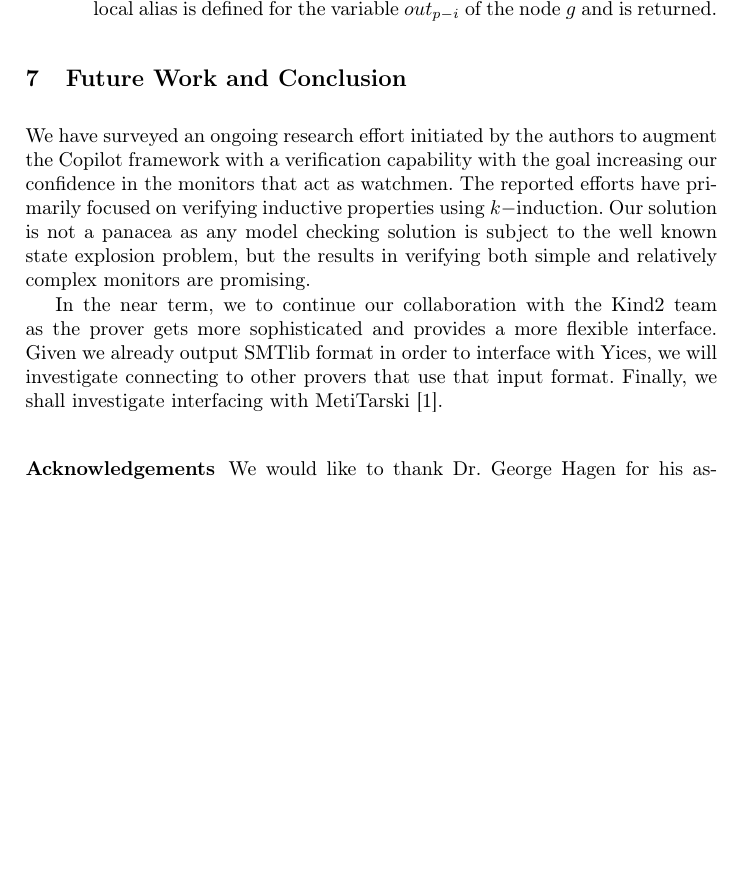
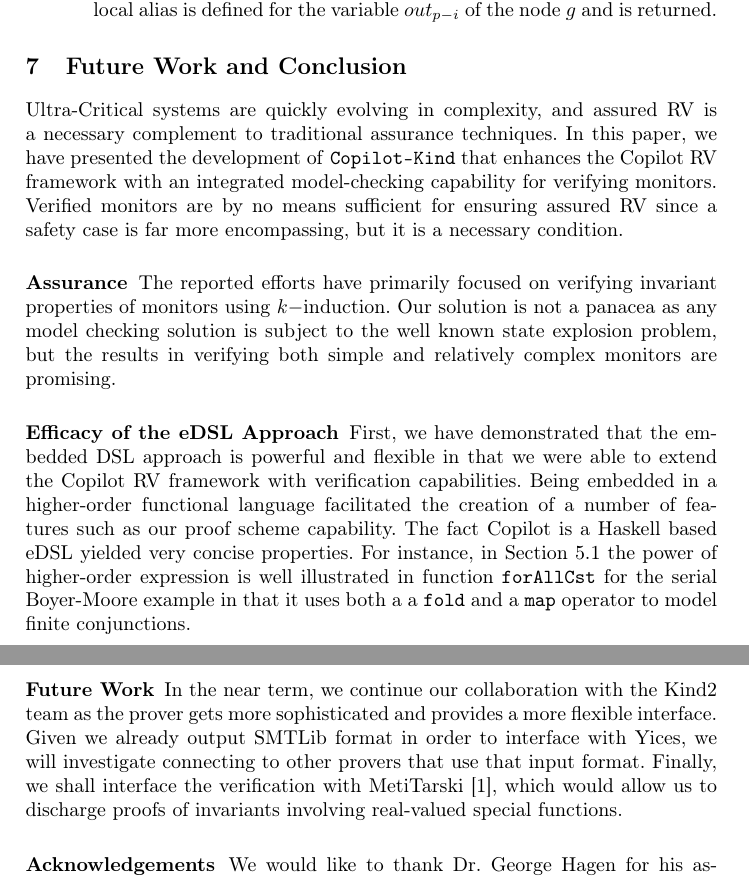
Before and after one commit to Copilot-Language/copilot-discussion, a LaTeX thesis (RV2015/paper.tex, which reads RV2015/conclusion.tex): part of page 16 of 18 before the commit and two parts of pages 16 and 17 of 18 after it, the two joined at a grey line, cut so that both start at the same text, the shorter picture padded with empty space. Compiled offline with pdfLaTeX.

Commit message:
conclusion and related work

```diff
--- a/RV2015/conclusion.tex
+++ b/RV2015/conclusion.tex
@@ -1,20 +1,43 @@
 \section{Future Work and Conclusion}\label{sec:conclusion}
-We have surveyed an ongoing research effort initiated by the authors
-to augment the  Copilot framework
-with a  verification capability  with the  goal  increasing our confidence in
-the monitors that act as watchmen.  The reported efforts have
-primarily focused on verifying inductive properties using
+
+ Ultra-Critical systems are quickly evolving in complexity, and assured
+ RV is a necessary complement to traditional assurance techniques.
+In this paper, we have presented the development of
+\texttt{Copilot-Kind} that enhances the Copilot RV framework with an
+integrated model-checking capability for verifying monitors.
+Verified  monitors are by no means sufficient for ensuring assured RV
+since a safety case is far more encompassing, but it is a necessary
+condition.
+
+
+\subsubsection{Assurance} The reported efforts have
+primarily focused on verifying invariant properties of monitors using
 $k-$induction. Our solution is not a panacea as any model checking
 solution is subject to the well known state explosion problem, but
 the results in verifying both simple and relatively complex monitors
 are promising.
 
- In the near term, we to continue our collaboration with the Kind2
- team as the prover gets more sophisticated and provides a more
- flexible interface. Given we already output SMTlib format in order to
- interface with Yices, we will investigate connecting to other provers
- that use that input format. Finally, we shall investigate interfacing
- with MetiTarski~\cite{AkbarpourPaulson}.
+\subsubsection{Efficacy of the eDSL Approach} First, we have
+demonstrated that the embedded DSL approach is powerful and flexible
+in that we were able to extend the Copilot RV framework with
+verification capabilities. Being embedded in a  higher-order functional language
+facilitated the creation of  a number of features such as our proof
+scheme capability. The fact Copilot is a Haskell based eDSL yielded
+very  concise properties. For instance, in Section~\ref{sec:mvote}
+the power of higher-order expression is well illustrated in
+function  \texttt{forAllCst} for the
+serial Boyer-Moore example in that it  uses both a  a \texttt{fold}
+and a \texttt{map} operator to model finite conjunctions.
+
+
+\subsubsection{Future Work} In the near term, we continue our
+collaboration with the Kind2 team as the prover gets more
+sophisticated and provides a more flexible interface. Given we already
+output SMTLib format in order to interface with Yices, we will
+investigate connecting to other provers that use that input
+format. Finally, we shall interface the verification with
+MetiTarski~\cite{AkbarpourPaulson}, which would allow us to discharge
+proofs of invariants involving real-valued special functions.
 
 
 \subsubsection{Acknowledgements} We would like to thank Dr. George Hagen
```
Also changed, not shown: RV2015/Related.tex (+20 -0 lines), RV2015/intro.tex (+1 -1 lines), RV2015/paper.bib (+17 -3 lines).
